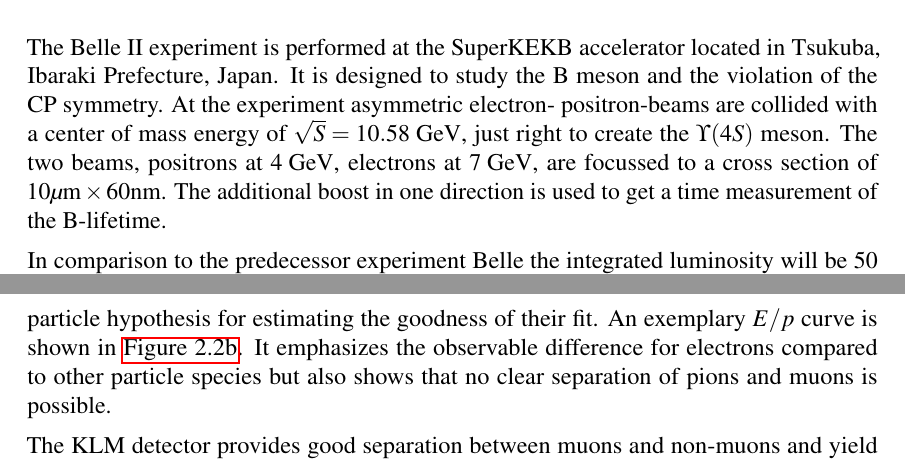
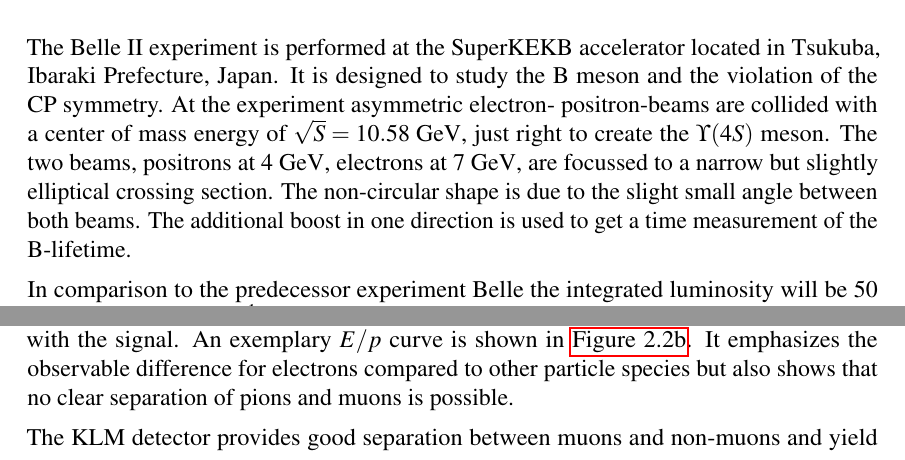
Before and after one commit to Edenhofer/PID-boost, a LaTeX thesis (doc/thesis/main.tex, which reads doc/thesis/chapters/belle2.tex): two parts of pages 10 and 14 of 42, joined at a grey line, cut so that both start at the same text. Compiled offline with pdfLaTeX.

Commit message:
thesis belle2.tex: Tweak wording

```diff
--- a/doc/thesis/chapters/belle2.tex
+++ b/doc/thesis/chapters/belle2.tex
@@ -5,7 +5,7 @@
 \label{sec:experimental}
 
 The Belle~\RN{2} experiment is performed at the SuperKEKB accelerator located in Tsukuba, Ibaraki Prefecture, Japan. It is designed to study the B meson and the violation of the CP symmetry.
-At the experiment asymmetric electron- positron-beams are collided with a center of mass energy of $\sqrt{S} = 10.58 \mathrm{~GeV}$, just right to create the $\Upsilon (4S)$ meson. The two beams, positrons at $4 \mathrm{~GeV}$, electrons at $7 \mathrm{~GeV}$, are focussed to a cross section of $~10 \mathrm{\mu m} \times 60 \mathrm{nm}$. The additional boost in one direction is used to get a time measurement of the B-lifetime. %TODO
+At the experiment asymmetric electron- positron-beams are collided with a center of mass energy of $\sqrt{S} = 10.58 \mathrm{~GeV}$, just right to create the $\Upsilon (4S)$ meson. The two beams, positrons at $4 \mathrm{~GeV}$, electrons at $7 \mathrm{~GeV}$, are focussed to a narrow but slightly elliptical crossing section. The non-circular shape is due to the slight small angle between both beams. The additional boost in one direction is used to get a time measurement of the B-lifetime.
 
 In comparison to the predecessor experiment Belle the integrated luminosity will be $50$ times higher at $50~{ab}^{-1}$ and the instantaneous luminosity has been increased $40$-fold to $8 \cdot 10^{35} \mathrm{cm}^{-2} \mathrm{s}^{-1}$.
 
@@ -90,7 +90,7 @@
 
 ARICH, TOP and CDC furthermore extend the identification and are able to differentiate between $\{K, \pi, p, \hbox{deuteron}\}$ quite nicely but also contribute to $\{e, \mu\}$. They as well provide likelihoods for each signal given a particle hypothesis.
 
-Further out the ECL detector provides good separation of electrons to other charged particles above $1 \mathrm{~GeV/c}$. It is able to do so via the measured $E/p$ shower using different particle hypothesis for estimating the goodness of their fit. An exemplary $E/p$ curve is shown in \autoref{fig:e_p_for_ECL}. It emphasizes the observable difference for electrons compared to other particle species but also shows that no clear separation of pions and muons is possible.
+Further out the ECL detector provides good separation of electrons to other charged particles above $1 \mathrm{~GeV/c}$. It is able to do so via measuring $E/p$ of the shower. The response is provided by estimating the degree of agreement for different particle hypothesis with the signal. An exemplary $E/p$ curve is shown in \autoref{fig:e_p_for_ECL}. It emphasizes the observable difference for electrons compared to other particle species but also shows that no clear separation of pions and muons is possible.
 
 The KLM detector provides good separation between muons and non-muons and yield such separation in the form of different likelihoods as well.
 
```
